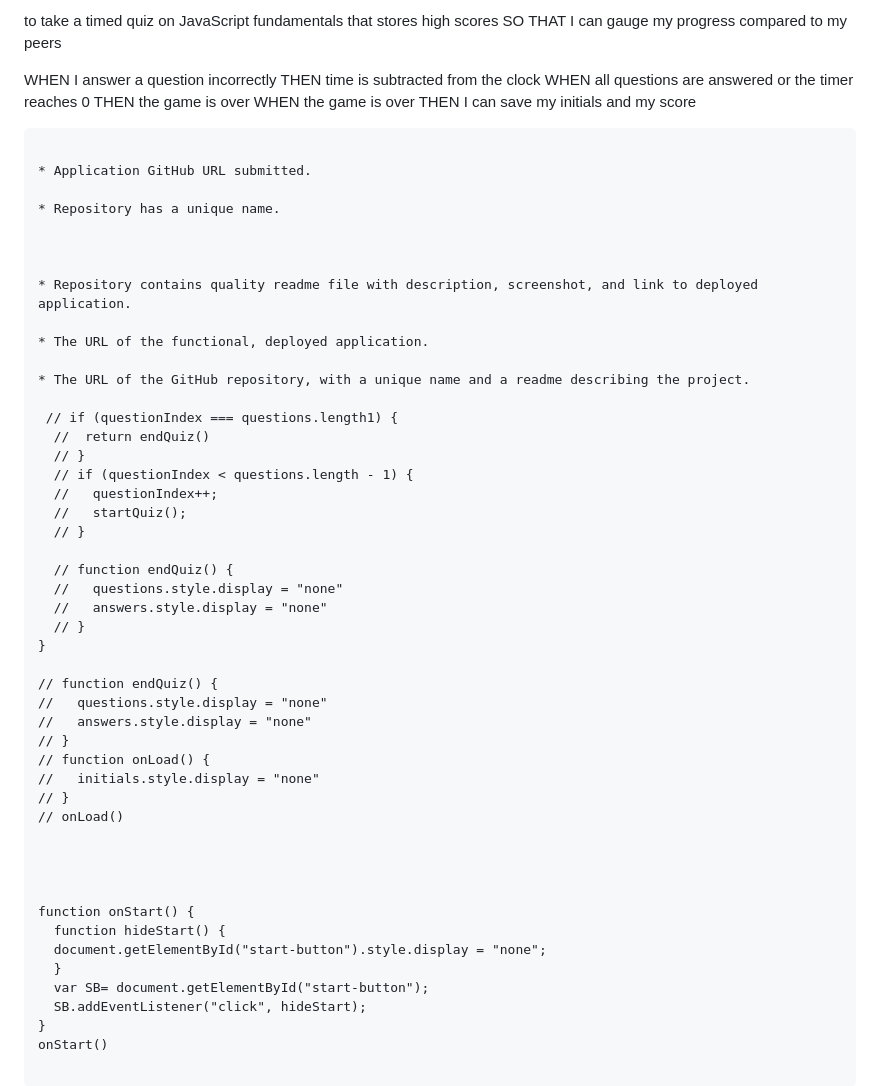
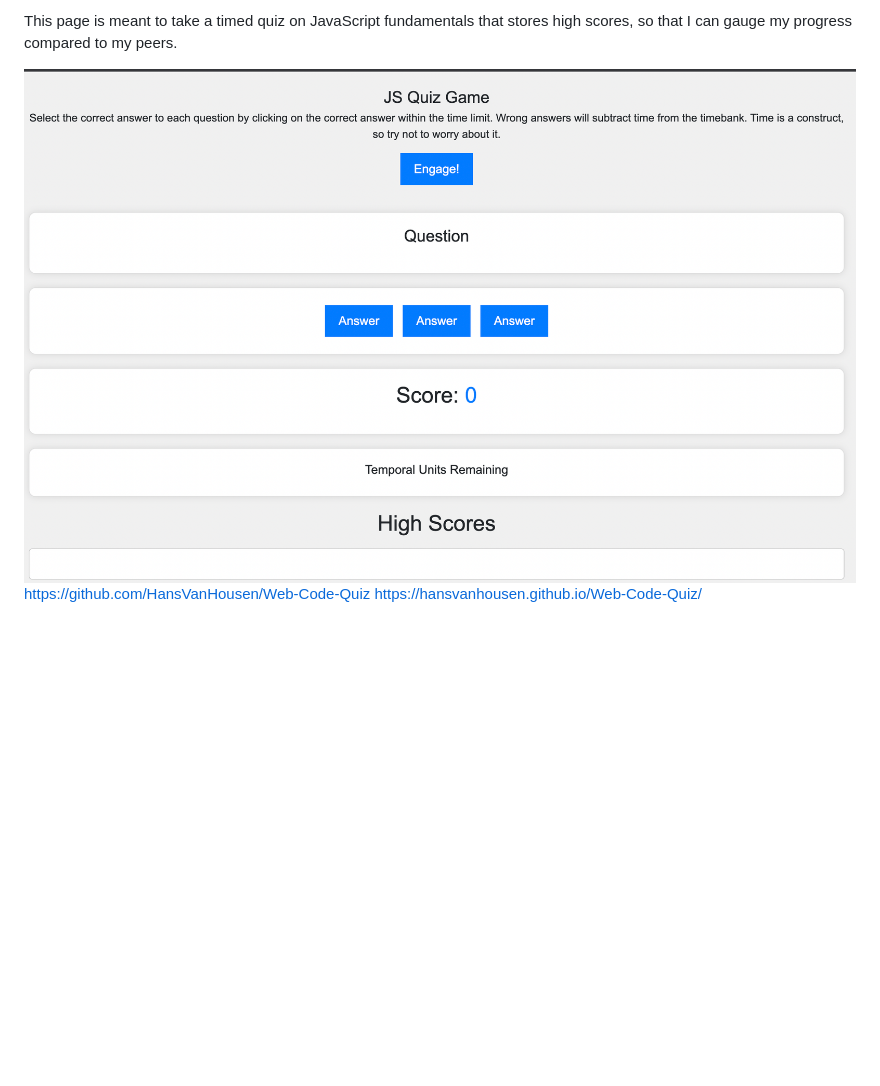
Before and after one commit to HansVanHousen/Web-Code-Quiz, a Markdown page: readme.md, the part around the change. Rendered like a GitHub page; pictures changed too: assets/Screen Shot 2023-09-07 at 16.32.25.png (added); blank space fills up the shorter version.

````diff
--- a/readme.md
+++ b/readme.md
@@ -1,57 +1,5 @@
- to take a timed quiz on JavaScript fundamentals that stores high scores
-SO THAT I can gauge my progress compared to my peers
+This page is meant to take a timed quiz on JavaScript fundamentals that stores high scores, so that I can gauge my progress compared to my peers.
 
-WHEN I answer a question incorrectly
-THEN time is subtracted from the clock
-WHEN all questions are answered or the timer reaches 0
-THEN the game is over
-WHEN the game is over
-THEN I can save my initials and my score
-```
-
-* Application GitHub URL submitted.
-
-* Repository has a unique name.
-
-
-
-* Repository contains quality readme file with description, screenshot, and link to deployed application.
-
-* The URL of the functional, deployed application.
-
-* The URL of the GitHub repository, with a unique name and a readme describing the project.
-
- // if (questionIndex === questions.length1) {
-  //  return endQuiz()
-  // }
-  // if (questionIndex < questions.length - 1) {
-  //   questionIndex++;
-  //   startQuiz();
-  // }
-
-  // function endQuiz() {
-  //   questions.style.display = "none"
-  //   answers.style.display = "none"
-  // }
-}
-
-// function endQuiz() {
-//   questions.style.display = "none"
-//   answers.style.display = "none"
-// }
-// function onLoad() {
-//   initials.style.display = "none"
-// }
-// onLoad()
-
-
-
-
-function onStart() {
-  function hideStart() {
-  document.getElementById("start-button").style.display = "none";
-  }
-  var SB= document.getElementById("start-button");
-  SB.addEventListener("click", hideStart);
-}
-onStart()
+![Screen Shot](./assets/Screen%20Shot%202023-09-07%20at%2016.32.25.png)
+https://github.com/HansVanHousen/Web-Code-Quiz
+https://hansvanhousen.github.io/Web-Code-Quiz/
````
Also changed, not shown: 4 other files.
